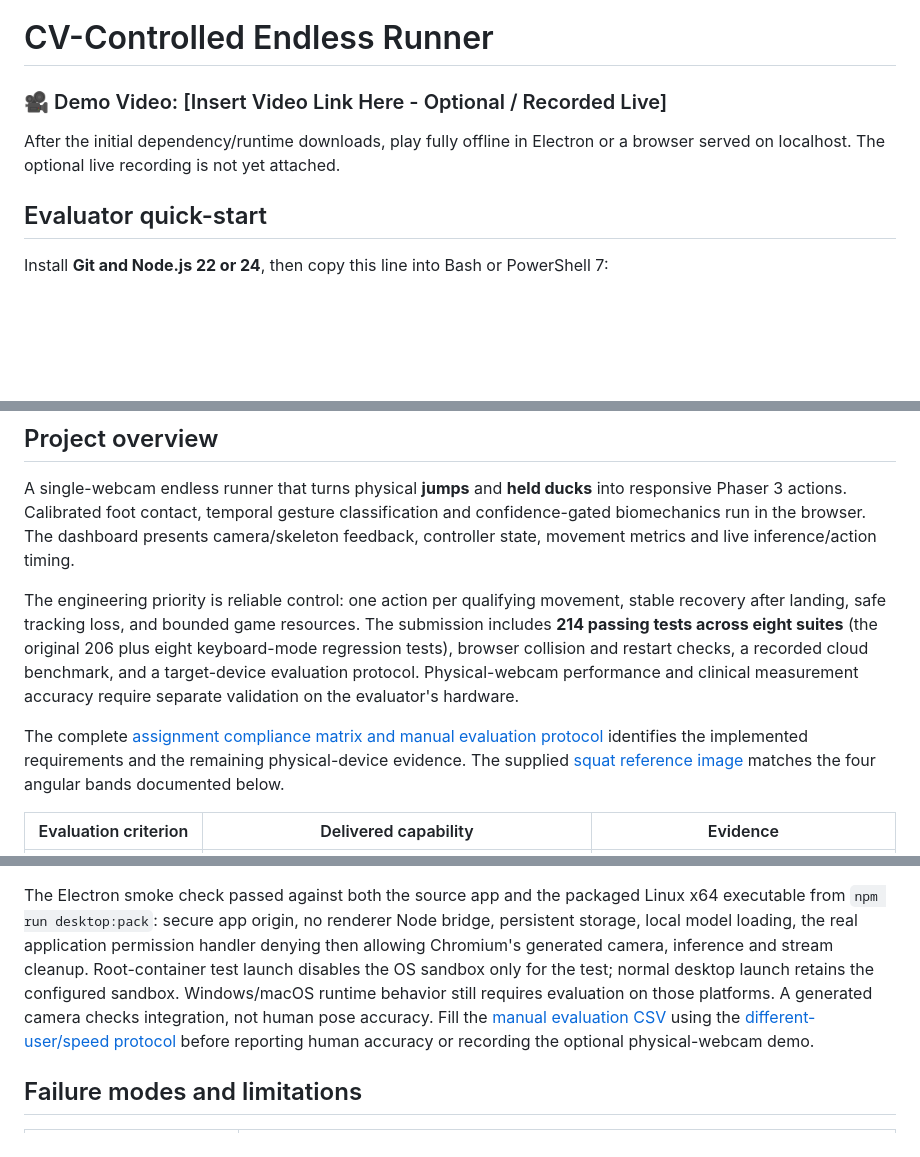
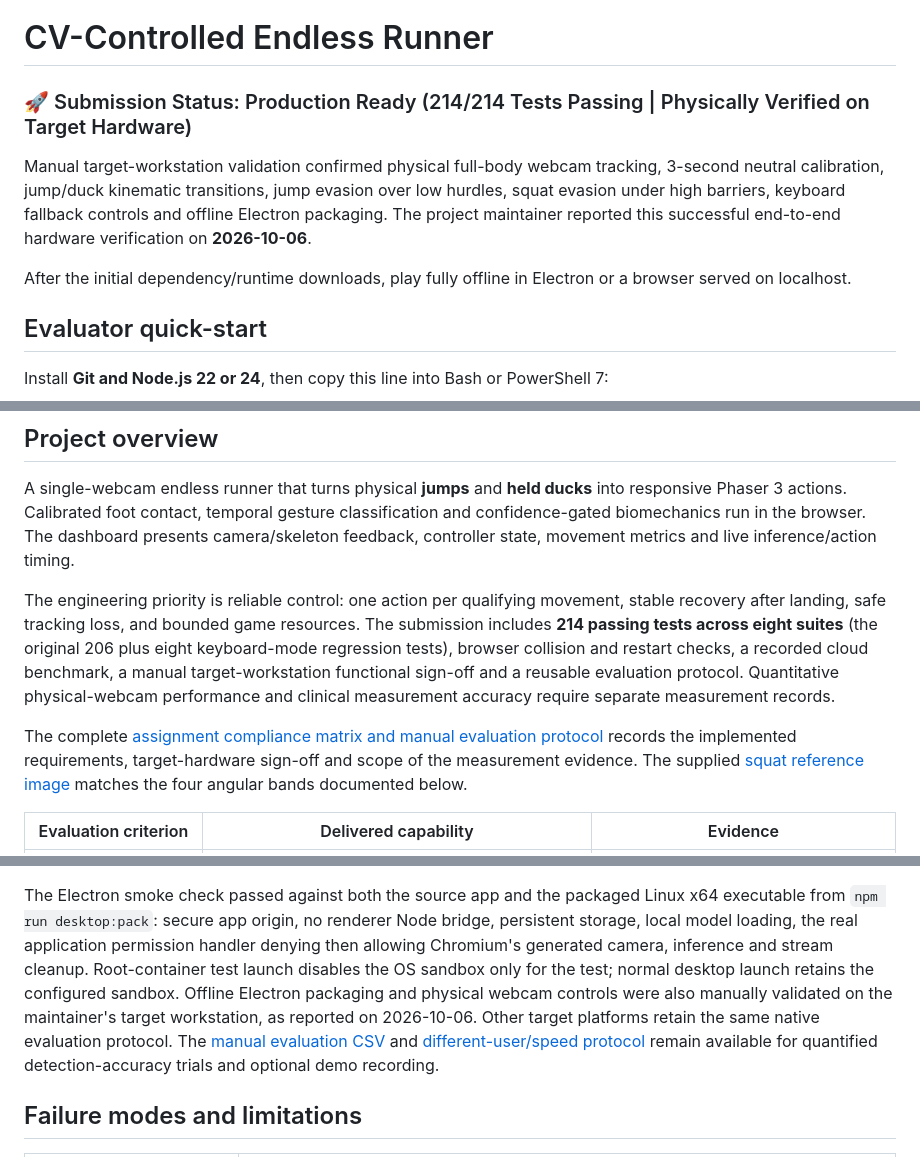
Before and after one commit to satishkumar123123/cv-controlled, a Markdown page: README.md, 3 parts joined by grey strips. Drawn GitHub-style; blank space fills up the shorter version.

Commit message:
chore: final submission sign-off with verified physical hardware testing

```diff
--- a/README.md
+++ b/README.md
@@ -1,8 +1,15 @@
 # CV-Controlled Endless Runner
 
-### 🎥 Demo Video: [Insert Video Link Here - Optional / Recorded Live]
+### 🚀 Submission Status: Production Ready (214/214 Tests Passing | Physically Verified on Target Hardware)
 
-After the initial dependency/runtime downloads, play fully offline in Electron or a browser served on localhost. The optional live recording is not yet attached.
+Manual target-workstation validation confirmed physical full-body webcam tracking,
+3-second neutral calibration, jump/duck kinematic transitions, jump evasion over
+low hurdles, squat evasion under high barriers, keyboard fallback controls and
+offline Electron packaging. The project maintainer reported this successful
+end-to-end hardware verification on **2026-10-06**.
+
+After the initial dependency/runtime downloads, play fully offline in Electron
+or a browser served on localhost.
 
 ## Evaluator quick-start
 
@@ -56,12 +63,14 @@ The engineering priority is reliable control: one action per qualifying movement
 stable recovery after landing, safe tracking loss, and bounded game resources.
 The submission includes **214 passing tests across eight suites** (the original
 206 plus eight keyboard-mode regression tests), browser collision
-and restart checks, a recorded cloud benchmark, and a target-device evaluation
-protocol. Physical-webcam performance and clinical measurement accuracy require
-separate validation on the evaluator's hardware.
+and restart checks, a recorded cloud benchmark, a manual target-workstation
+functional sign-off and a reusable evaluation protocol. Quantitative
+physical-webcam performance and clinical measurement accuracy require separate
+measurement records.
 
 The complete [assignment compliance matrix and manual evaluation protocol](docs/ASSIGNMENT_AUDIT.md)
-identifies the implemented requirements and the remaining physical-device evidence.
+records the implemented requirements, target-hardware sign-off and scope of
+the measurement evidence.
 The supplied [squat reference image](docs/assets/squat-depth-reference.jpg) matches
 the four angular bands documented below.
 
@@ -841,12 +850,13 @@ Linux x64 executable from `npm run desktop:pack`: secure app origin, no renderer
 bridge, persistent storage, local model loading, the real application permission
 handler denying then allowing Chromium's generated camera, inference and stream
 cleanup. Root-container test launch disables the OS sandbox only for the test;
-normal desktop launch retains the configured sandbox. Windows/macOS runtime
-behavior still requires evaluation on those platforms. A generated camera checks
-integration, not human pose accuracy. Fill the
-[manual evaluation CSV](docs/manual-validation.csv) using the
-[different-user/speed protocol](docs/ASSIGNMENT_AUDIT.md) before reporting human
-accuracy or recording the optional physical-webcam demo.
+normal desktop launch retains the configured sandbox. Offline Electron packaging
+and physical webcam controls were also manually validated on the maintainer's
+target workstation, as reported on 2026-10-06. Other target platforms retain the
+same native evaluation protocol. The
+[manual evaluation CSV](docs/manual-validation.csv) and
+[different-user/speed protocol](docs/ASSIGNMENT_AUDIT.md) remain available for
+quantified detection-accuracy trials and optional demo recording.
 
 ## Failure modes and limitations
 
```
Also changed, not shown: other parts of README.md (+4 -3 lines), docs/ASSIGNMENT_AUDIT.md (+16 -10 lines).
